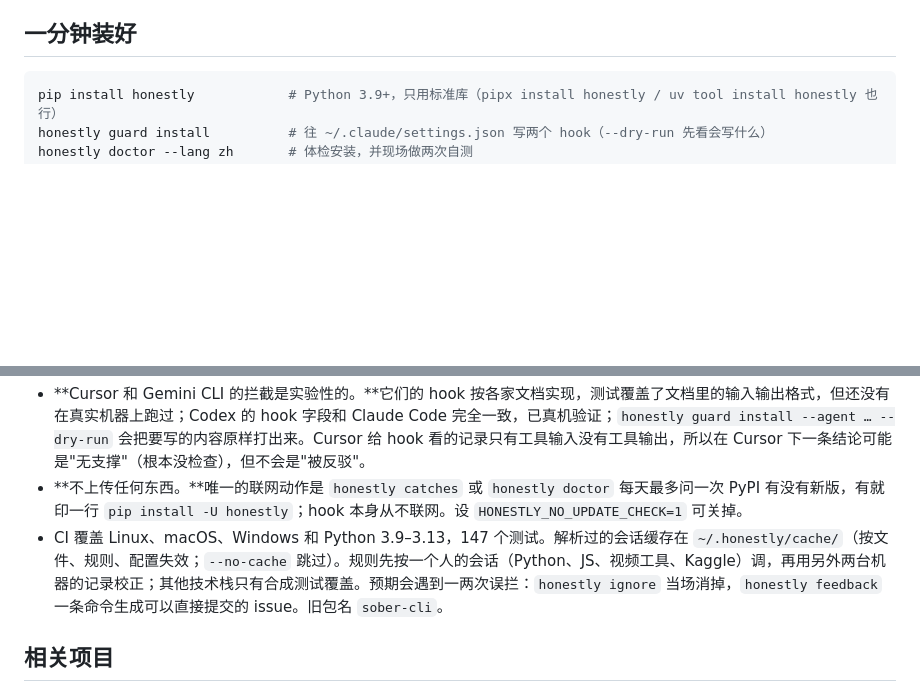
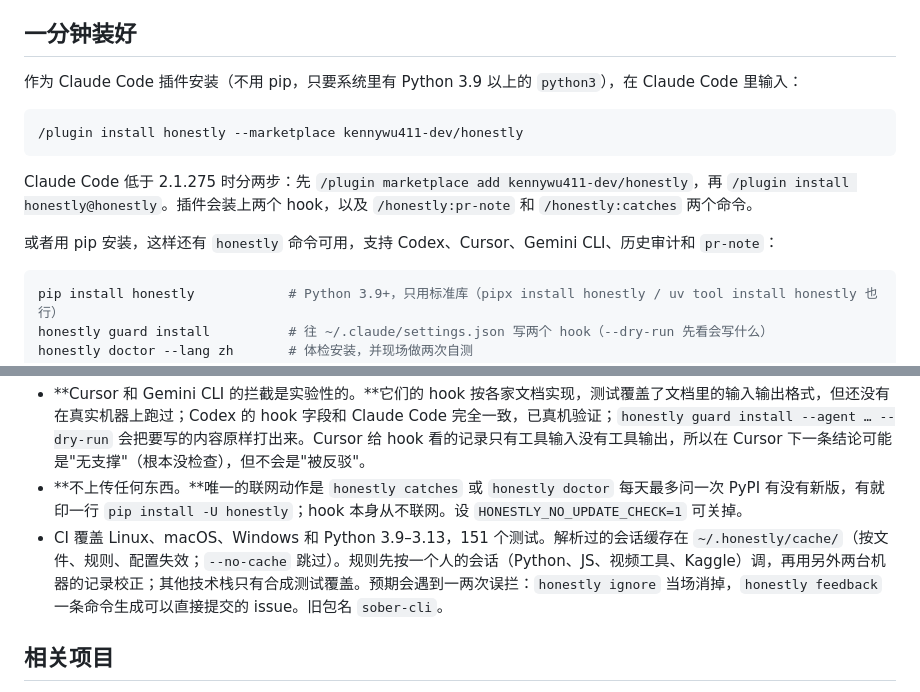
Before and after one commit to kennywu411-dev/honestly, a Markdown page: README.zh-CN.md, 2 parts joined by grey strips. Drawn GitHub-style; blank space fills up the shorter version.

Commit message:
honestly 0.6.2: Claude Code plugin, |& and grouped pipes, contributing guide

````diff
--- a/README.zh-CN.md
+++ b/README.zh-CN.md
@@ -11,6 +11,16 @@
 助手改了 `login.py`，记得十分钟前测试是通过的，于是写下"修好了，12 个测试全部通过"。改完之后其实什么都没跑。这句话和真的一模一样，所以错误要到后面才暴露：CI 里、同事机器上、线上。"邮件已发给维护者""已部署到 staging""已保存到 report.csv""我查过文档了"也是同一回事。`honestly` 读取当前这一轮的记录，找到这句结论，在最后一次代码修改之后找对应的命令或工具调用，读它的输出，没有依据就拦下。全部是确定性规则，不调模型、不要 API key、不上传任何东西。
 
 ## 一分钟装好
+
+作为 Claude Code 插件安装（不用 pip，只要系统里有 Python 3.9 以上的 `python3`），在 Claude Code 里输入：
+
+```
+/plugin install honestly --marketplace kennywu411-dev/honestly
+```
+
+Claude Code 低于 2.1.275 时分两步：先 `/plugin marketplace add kennywu411-dev/honestly`，再 `/plugin install honestly@honestly`。插件会装上两个 hook，以及 `/honestly:pr-note` 和 `/honestly:catches` 两个命令。
+
+或者用 pip 安装，这样还有 `honestly` 命令可用，支持 Codex、Cursor、Gemini CLI、历史审计和 `pr-note`：
 
 ```bash
 pip install honestly            # Python 3.9+，只用标准库（pipx install honestly / uv tool install honestly 也行）
@@ -185,7 +195,7 @@ honestly share                # 在 ~/.honestly/ 生成分享卡（SVG；有 Chr
 - **与 Anthropic、OpenAI、Cursor、Google 无关。**独立项目，MIT 许可。
 - **Cursor 和 Gemini CLI 的拦截是实验性的。**它们的 hook 按各家文档实现，测试覆盖了文档里的输入输出格式，但还没有在真实机器上跑过；Codex 的 hook 字段和 Claude Code 完全一致，已真机验证；`honestly guard install --agent … --dry-run` 会把要写的内容原样打出来。Cursor 给 hook 看的记录只有工具输入没有工具输出，所以在 Cursor 下一条结论可能是"无支撑"（根本没检查），但不会是"被反驳"。
 - **不上传任何东西。**唯一的联网动作是 `honestly catches` 或 `honestly doctor` 每天最多问一次 PyPI 有没有新版，有就印一行 `pip install -U honestly`；hook 本身从不联网。设 `HONESTLY_NO_UPDATE_CHECK=1` 可关掉。
-- CI 覆盖 Linux、macOS、Windows 和 Python 3.9–3.13，147 个测试。解析过的会话缓存在 `~/.honestly/cache/`（按文件、规则、配置失效；`--no-cache` 跳过）。规则先按一个人的会话（Python、JS、视频工具、Kaggle）调，再用另外两台机器的记录校正；其他技术栈只有合成测试覆盖。预期会遇到一两次误拦：`honestly ignore` 当场消掉，`honestly feedback` 一条命令生成可以直接提交的 issue。旧包名 `sober-cli`。
+- CI 覆盖 Linux、macOS、Windows 和 Python 3.9–3.13，151 个测试。解析过的会话缓存在 `~/.honestly/cache/`（按文件、规则、配置失效；`--no-cache` 跳过）。规则先按一个人的会话（Python、JS、视频工具、Kaggle）调，再用另外两台机器的记录校正；其他技术栈只有合成测试覆盖。预期会遇到一两次误拦：`honestly ignore` 当场消掉，`honestly feedback` 一条命令生成可以直接提交的 issue。旧包名 `sober-cli`。
 
 ## 相关项目
 
````
Also changed, not shown: CHANGELOG.md (+6 -0 lines), CONTRIBUTING.md (added, +39 -0 lines), README.md (+11 -1 lines), skills/catches/SKILL.md (added, +13 -0 lines), skills/pr-note/SKILL.md (added, +15 -0 lines), .claude-plugin/icon.png (added), 9 other files.
